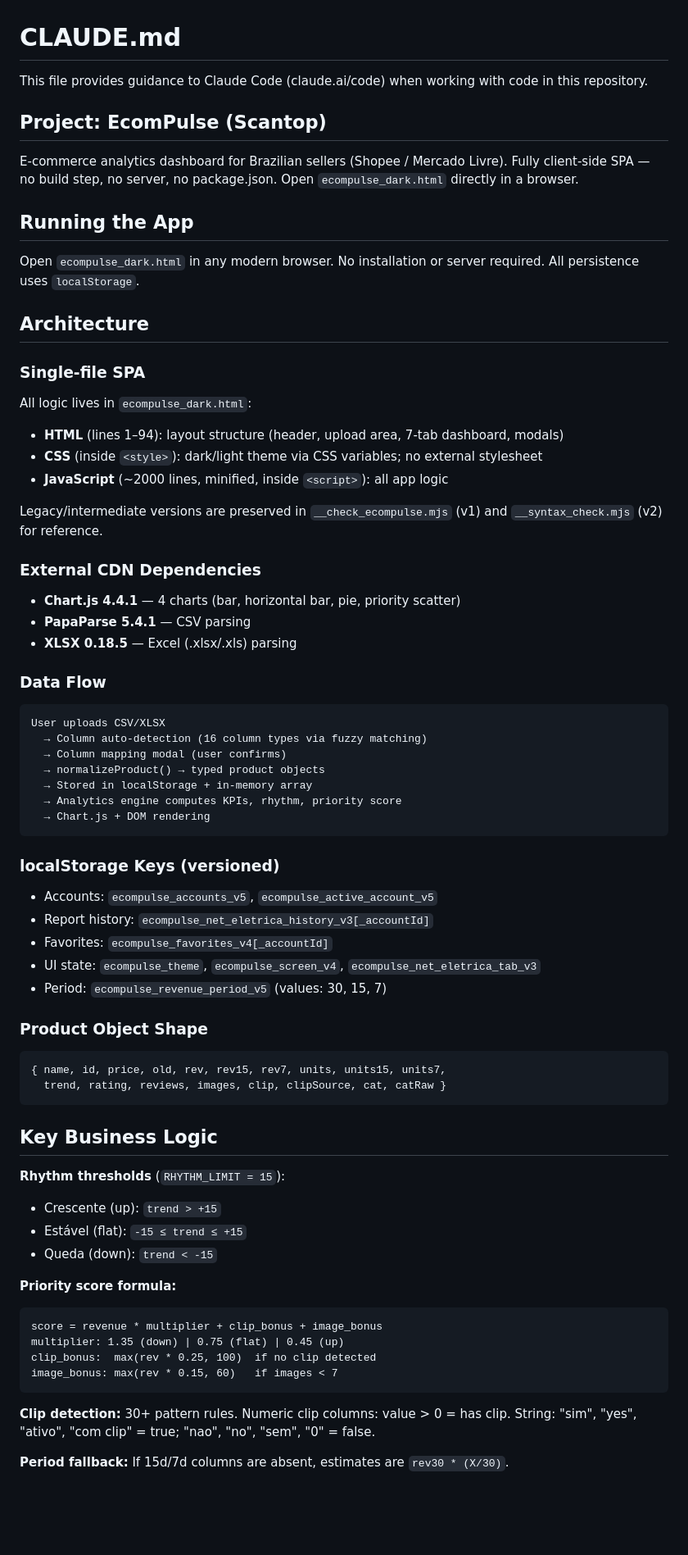
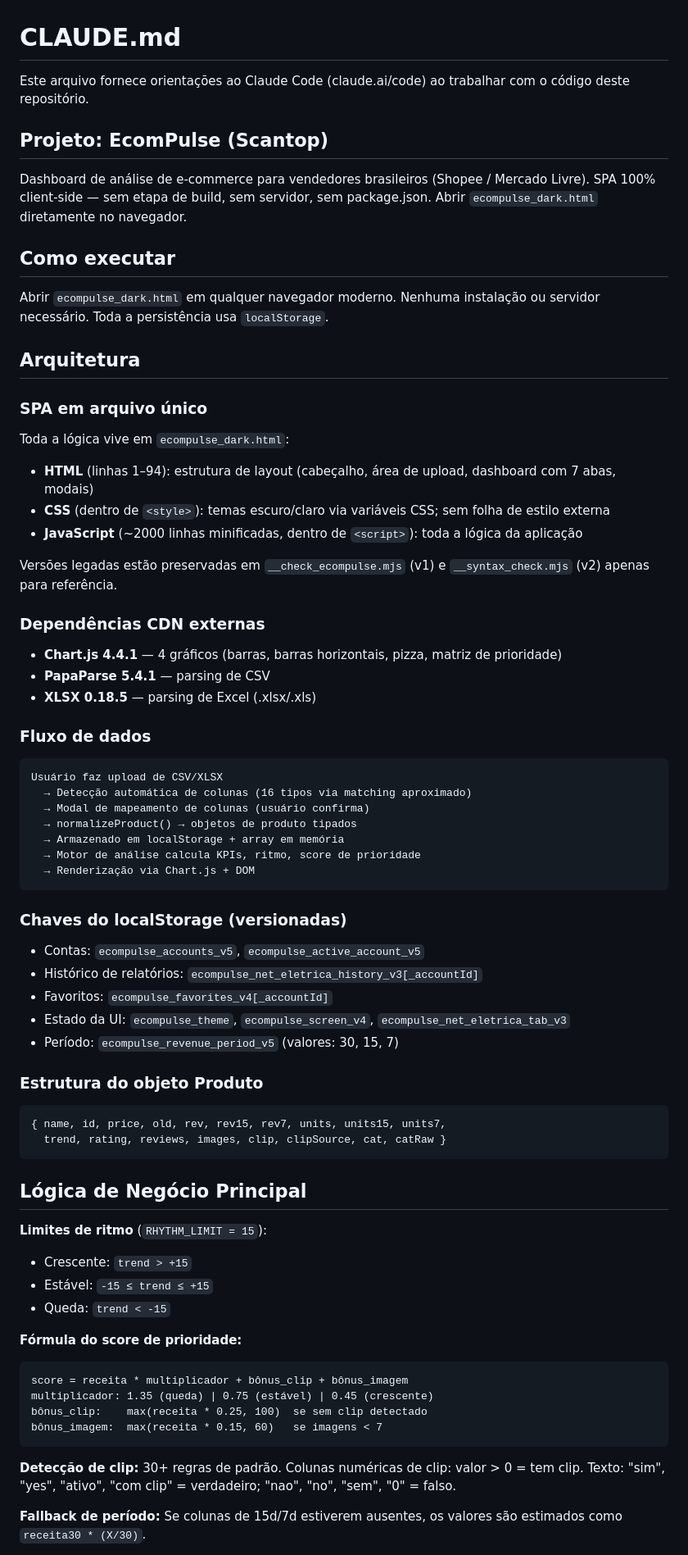
Before and after one commit to Abiliioo/scantop, a Markdown page: CLAUDE.md, the part around one of its changes. Shown at 82% size. Rendered like a GitHub page; blank space fills up the shorter version.

Commit message:
Traduz CLAUDE.md para portugues e adiciona plano MVP cloud
Co-Authored-By: Claude Sonnet 4.6 <noreply@anthropic.com>

````diff
--- a/CLAUDE.md
+++ b/CLAUDE.md
@@ -1,70 +1,70 @@
 # CLAUDE.md
 
-This file provides guidance to Claude Code (claude.ai/code) when working with code in this repository.
+Este arquivo fornece orientações ao Claude Code (claude.ai/code) ao trabalhar com o código deste repositório.
 
-## Project: EcomPulse (Scantop)
+## Projeto: EcomPulse (Scantop)
 
-E-commerce analytics dashboard for Brazilian sellers (Shopee / Mercado Livre). Fully client-side SPA — no build step, no server, no package.json. Open `ecompulse_dark.html` directly in a browser.
+Dashboard de análise de e-commerce para vendedores brasileiros (Shopee / Mercado Livre). SPA 100% client-side — sem etapa de build, sem servidor, sem package.json. Abrir `ecompulse_dark.html` diretamente no navegador.
 
-## Running the App
+## Como executar
 
-Open `ecompulse_dark.html` in any modern browser. No installation or server required. All persistence uses `localStorage`.
+Abrir `ecompulse_dark.html` em qualquer navegador moderno. Nenhuma instalação ou servidor necessário. Toda a persistência usa `localStorage`.
 
-## Architecture
+## Arquitetura
 
-### Single-file SPA
-All logic lives in `ecompulse_dark.html`:
-- **HTML** (lines 1–94): layout structure (header, upload area, 7-tab dashboard, modals)
-- **CSS** (inside `<style>`): dark/light theme via CSS variables; no external stylesheet
-- **JavaScript** (~2000 lines, minified, inside `<script>`): all app logic
+### SPA em arquivo único
+Toda a lógica vive em `ecompulse_dark.html`:
+- **HTML** (linhas 1–94): estrutura de layout (cabeçalho, área de upload, dashboard com 7 abas, modais)
+- **CSS** (dentro de `<style>`): temas escuro/claro via variáveis CSS; sem folha de estilo externa
+- **JavaScript** (~2000 linhas minificadas, dentro de `<script>`): toda a lógica da aplicação
 
-Legacy/intermediate versions are preserved in `__check_ecompulse.mjs` (v1) and `__syntax_check.mjs` (v2) for reference.
+Versões legadas estão preservadas em `__check_ecompulse.mjs` (v1) e `__syntax_check.mjs` (v2) apenas para referência.
 
-### External CDN Dependencies
-- **Chart.js 4.4.1** — 4 charts (bar, horizontal bar, pie, priority scatter)
-- **PapaParse 5.4.1** — CSV parsing
-- **XLSX 0.18.5** — Excel (.xlsx/.xls) parsing
+### Dependências CDN externas
+- **Chart.js 4.4.1** — 4 gráficos (barras, barras horizontais, pizza, matriz de prioridade)
+- **PapaParse 5.4.1** — parsing de CSV
+- **XLSX 0.18.5** — parsing de Excel (.xlsx/.xls)
 
-### Data Flow
+### Fluxo de dados
 ```
-User uploads CSV/XLSX
-  → Column auto-detection (16 column types via fuzzy matching)
-  → Column mapping modal (user confirms)
-  → normalizeProduct() → typed product objects
-  → Stored in localStorage + in-memory array
-  → Analytics engine computes KPIs, rhythm, priority score
-  → Chart.js + DOM rendering
+Usuário faz upload de CSV/XLSX
+  → Detecção automática de colunas (16 tipos via matching aproximado)
+  → Modal de mapeamento de colunas (usuário confirma)
+  → normalizeProduct() → objetos de produto tipados
+  → Armazenado em localStorage + array em memória
+  → Motor de análise calcula KPIs, ritmo, score de prioridade
+  → Renderização via Chart.js + DOM
 ```
 
-### localStorage Keys (versioned)
-- Accounts: `ecompulse_accounts_v5`, `ecompulse_active_account_v5`
-- Report history: `ecompulse_net_eletrica_history_v3[_accountId]`
-- Favorites: `ecompulse_favorites_v4[_accountId]`
-- UI state: `ecompulse_theme`, `ecompulse_screen_v4`, `ecompulse_net_eletrica_tab_v3`
-- Period: `ecompulse_revenue_period_v5` (values: 30, 15, 7)
+### Chaves do localStorage (versionadas)
+- Contas: `ecompulse_accounts_v5`, `ecompulse_active_account_v5`
+- Histórico de relatórios: `ecompulse_net_eletrica_history_v3[_accountId]`
+- Favoritos: `ecompulse_favorites_v4[_accountId]`
+- Estado da UI: `ecompulse_theme`, `ecompulse_screen_v4`, `ecompulse_net_eletrica_tab_v3`
+- Período: `ecompulse_revenue_period_v5` (valores: 30, 15, 7)
 
-### Product Object Shape
+### Estrutura do objeto Produto
 ```js
 { name, id, price, old, rev, rev15, rev7, units, units15, units7,
   trend, rating, reviews, images, clip, clipSource, cat, catRaw }
 ```
 
-## Key Business Logic
+## Lógica de Negócio Principal
 
-**Rhythm thresholds** (`RHYTHM_LIMIT = 15`):
-- Crescente (up): `trend > +15`
-- Estável (flat): `-15 ≤ trend ≤ +15`
-- Queda (down): `trend < -15`
+**Limites de ritmo** (`RHYTHM_LIMIT = 15`):
+- Crescente: `trend > +15`
+- Estável: `-15 ≤ trend ≤ +15`
+- Queda: `trend < -15`
 
-**Priority score formula:**
+**Fórmula do score de prioridade:**
 ```
-score = revenue * multiplier + clip_bonus + image_bonus
-multiplier: 1.35 (down) | 0.75 (flat) | 0.45 (up)
-clip_bonus:  max(rev * 0.25, 100)  if no clip detected
-image_bonus: max(rev * 0.15, 60)   if images < 7
+score = receita * multiplicador + bônus_clip + bônus_imagem
+multiplicador: 1.35 (queda) | 0.75 (estável) | 0.45 (crescente)
+bônus_clip:    max(receita * 0.25, 100)  se sem clip detectado
+bônus_imagem:  max(receita * 0.15, 60)   se imagens < 7
 ```
 
-**Clip detection:** 30+ pattern rules. Numeric clip columns: value > 0 = has clip. String: "sim", "yes", "ativo", "com clip" = true; "nao", "no", "sem", "0" = false.
+**Detecção de clip:** 30+ regras de padrão. Colunas numéricas de clip: valor > 0 = tem clip. Texto: "sim", "yes", "ativo", "com clip" = verdadeiro; "nao", "no", "sem", "0" = falso.
 
-**Period fallback:** If 15d/7d columns are absent, estimates are `rev30 * (X/30)`.
+**Fallback de período:** Se colunas de 15d/7d estiverem ausentes, os valores são estimados como `receita30 * (X/30)`.
 
````
Also changed, not shown: other parts of CLAUDE.md (+58 -16 lines).
